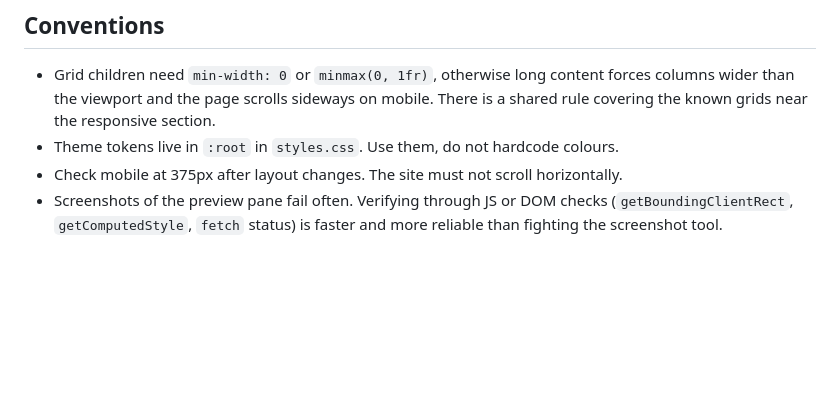
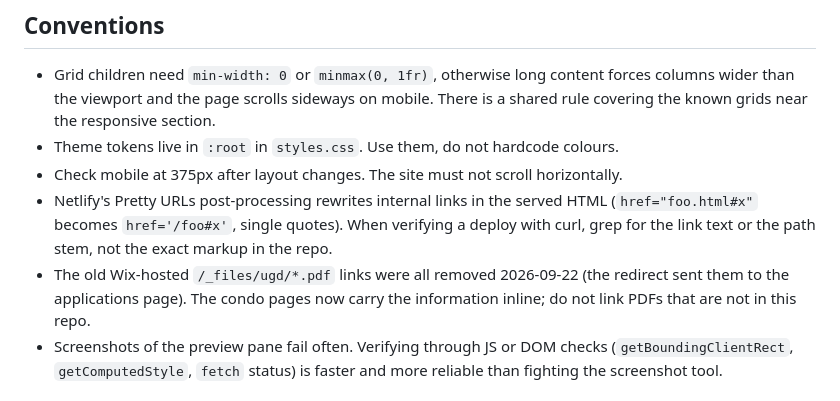
Before and after one commit to morganchutter/chutteruw-site, a Markdown page: CLAUDE.md, the part around the change. Drawn GitHub-style; blank space fills up the shorter version.

Commit message:
CLAUDE.md: Netlify pretty-URL rewriting, Wix PDF links removed
Co-Authored-By: Claude Fable 5.1 <noreply@anthropic.com>

```diff
--- a/CLAUDE.md
+++ b/CLAUDE.md
@@ -110,6 +110,13 @@ before editing anything. The file on the server has usually been correct.
   There is a shared rule covering the known grids near the responsive section.
 - Theme tokens live in `:root` in `styles.css`. Use them, do not hardcode colours.
 - Check mobile at 375px after layout changes. The site must not scroll horizontally.
+- Netlify's Pretty URLs post-processing rewrites internal links in the served
+  HTML (`href="foo.html#x"` becomes `href='/foo#x'`, single quotes). When
+  verifying a deploy with curl, grep for the link text or the path stem, not
+  the exact markup in the repo.
+- The old Wix-hosted `/_files/ugd/*.pdf` links were all removed 2026-09-22 (the
+  redirect sent them to the applications page). The condo pages now carry the
+  information inline; do not link PDFs that are not in this repo.
 - Screenshots of the preview pane fail often. Verifying through JS or DOM checks
   (`getBoundingClientRect`, `getComputedStyle`, `fetch` status) is faster and
   more reliable than fighting the screenshot tool.
```
